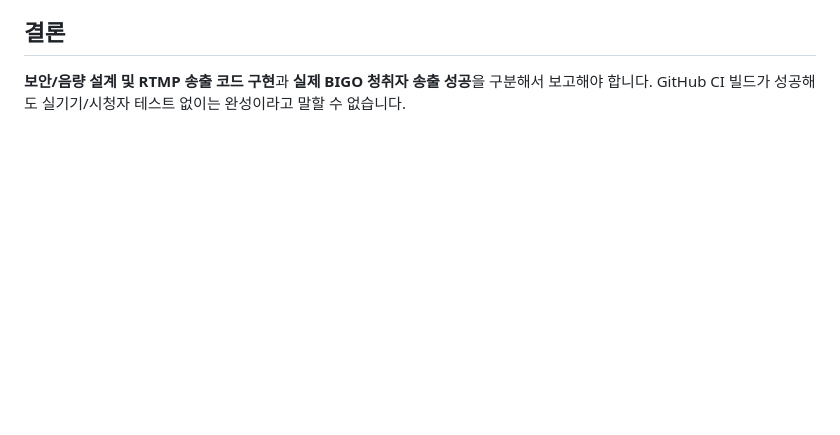
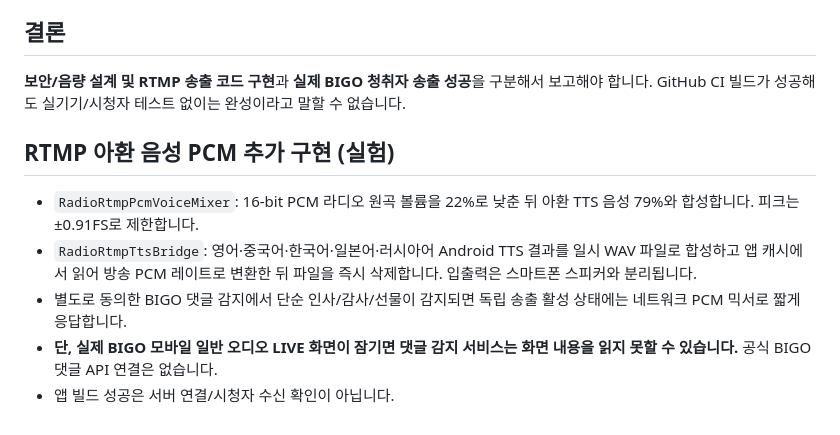
Before and after one commit to skytins3-png/maru-music-live-v3, a Markdown page: radio/INDEPENDENT_RTMP_V198_KO.md, the part around the change. Rendered like a GitHub page; blank space fills up the shorter version.

Commit message:
docs(v198): document true app-side network PCM TTS mix and distinguish owner recorded clip and unverified BIGO receipt

```diff
--- a/radio/INDEPENDENT_RTMP_V198_KO.md
+++ b/radio/INDEPENDENT_RTMP_V198_KO.md
@@ -66,3 +66,15 @@ MARU가 BIGO 방송 서버로 오디오/고정 표지를 직접 전송하는 독
 **실제 BIGO 청취자 송출 성공**을 구분해서 보고해야 합니다.
 GitHub CI 빌드가 성공해도 실기기/시청자 테스트 없이는 완성이라고
 말할 수 없습니다.
+
+## RTMP 아환 음성 PCM 추가 구현 (실험)
+- `RadioRtmpPcmVoiceMixer`: 16-bit PCM 라디오 원곡 볼륨을 22%로 낮춘 뒤
+  아환 TTS 음성 79%와 합성합니다. 피크는 ±0.91FS로 제한합니다.
+- `RadioRtmpTtsBridge`: 영어·중국어·한국어·일본어·러시아어 Android TTS
+  결과를 일시 WAV 파일로 합성하고 앱 캐시에서 읽어 방송 PCM 레이트로
+  변환한 뒤 파일을 즉시 삭제합니다. 입출력은 스마트폰 스피커와 분리됩니다.
+- 별도로 동의한 BIGO 댓글 감지에서 단순 인사/감사/선물이 감지되면
+  독립 송출 활성 상태에는 네트워크 PCM 믹서로 짧게 응답합니다.
+- **단, 실제 BIGO 모바일 일반 오디오 LIVE 화면이 잠기면 댓글 감지 서비스는
+  화면 내용을 읽지 못할 수 있습니다.** 공식 BIGO 댓글 API 연결은 없습니다.
+- 앱 빌드 성공은 서버 연결/시청자 수신 확인이 아닙니다.
```
